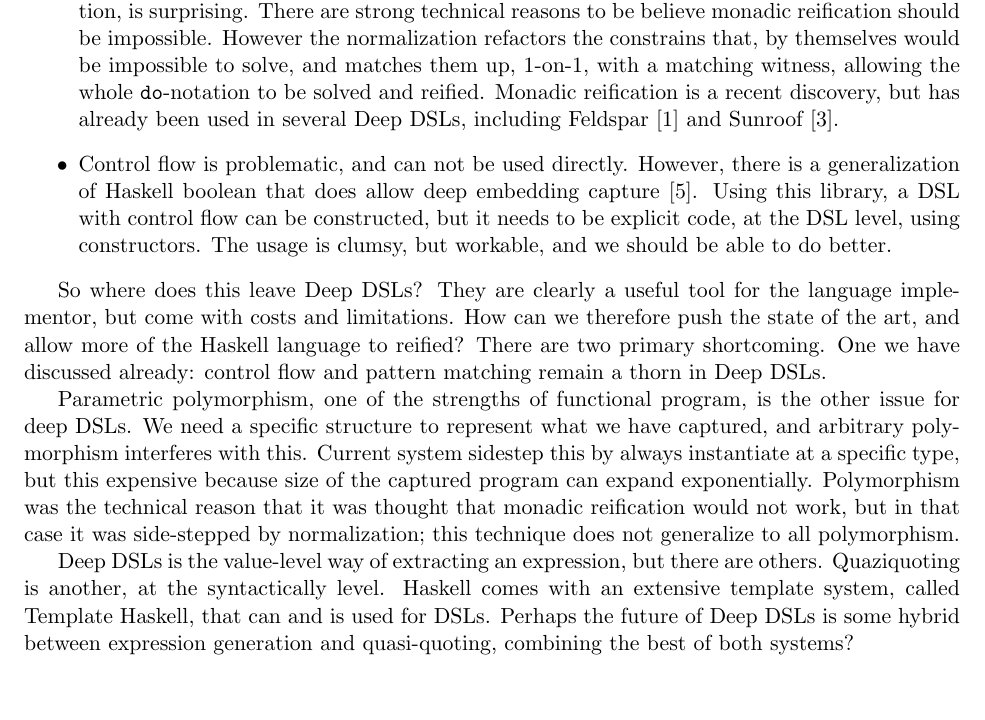
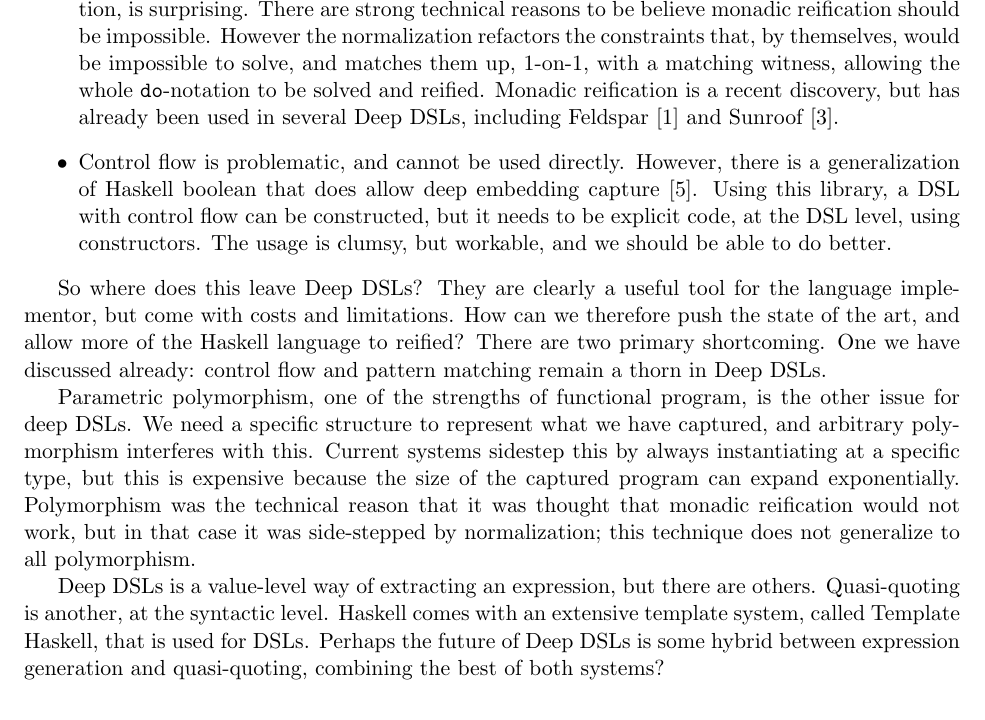
Before and after one commit to andygill/edsls-for-software-engineers, a LaTeX document (paper.tex): part of page 11 of 12, cut so that both start at the same text, the shorter picture padded with empty space. Compiled offline with pdfLaTeX.

Commit message:
Rest of paper edits

```diff
--- a/paper.tex
+++ b/paper.tex
@@ -721,12 +721,12 @@ rather than directly inlined~\cite{Mainland:10:Nikola}.
 This helps compilation of large programs, giving a basic separate compilation capability.
 \item \verb|do|-statement can be reified, by normalization~\cite{Sculthorpe:13:ConstrainedMonad,Svenningsson:13:CompositionalMonadReification,Persson:11:GenericMonadicConstructs}. This result, called monadic
 reification, is surprising. There are strong technical reasons to be believe monadic reification
-should be impossible. However the normalization refactors the constrains that, by themselves would
+should be impossible. However the normalization refactors the constraints that, by themselves, would
 be impossible to solve, and matches them up, 1-on-1, with a matching witness, allowing the whole
 \verb|do|-notation to be solved and reified.
 Monadic reification is a recent discovery, but has already been used in several Deep DSLs,
 including Feldspar\cite{Axelsson:2010:DandI-Feldspar} and Sunroof\cite{Bracker:14:Sunroof}.
-\item Control flow is problematic, and can not be used directly. However,
+\item Control flow is problematic, and cannot be used directly. However,
 there is a generalization of Haskell boolean that does allow deep embedding capture~\cite{hackage:boolean}.
 Using this library, a DSL with control flow can be constructed, but it needs to be explicit
 code, at the DSL level, using constructors. The usage is clumsy, but workable, and we should
@@ -741,16 +741,16 @@ One we have discussed already: control flow and pattern matching remain a thorn
 
 Parametric polymorphism, one of the strengths of functional program, is the other
 issue for deep DSLs. We need a specific structure to represent what we have captured,
-and arbitrary polymorphism interferes with this. Current system sidestep this
-by always instantiate at a specific type, but this expensive because size of
+and arbitrary polymorphism interferes with this. Current systems sidestep this
+by always instantiating at a specific type, but this is expensive because the size of
 the captured program can expand exponentially.
 Polymorphism was the technical reason that it was thought that monadic reification
 would not work, but in that case it was side-stepped by normalization; this technique
 does not generalize to all polymorphism.
 
-Deep DSLs is the value-level way of extracting an expression, but there are others.
-Quaziquoting is another, at the syntactically level. Haskell comes with an extensive
-template system, called Template Haskell, that can and is used for DSLs.
+Deep DSLs is a value-level way of extracting an expression, but there are others.
+Quasi-quoting is another, at the syntactic level. Haskell comes with an extensive
+template system, called Template Haskell, that is used for DSLs.
 Perhaps the future of Deep DSLs is some hybrid between expression generation
 and quasi-quoting, combining the best of both systems?
 
```
Also changed, not shown: paper.tex (6 more changed lines).
